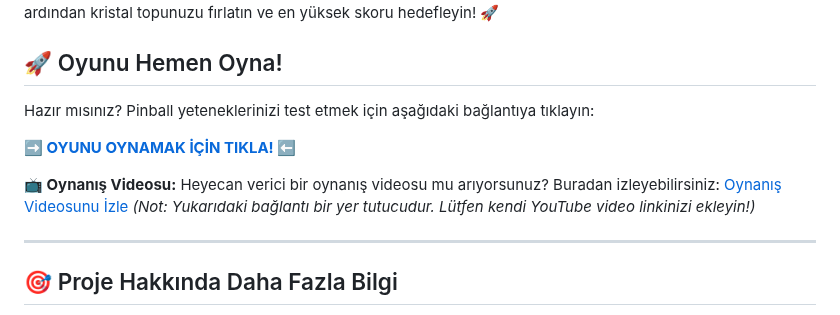
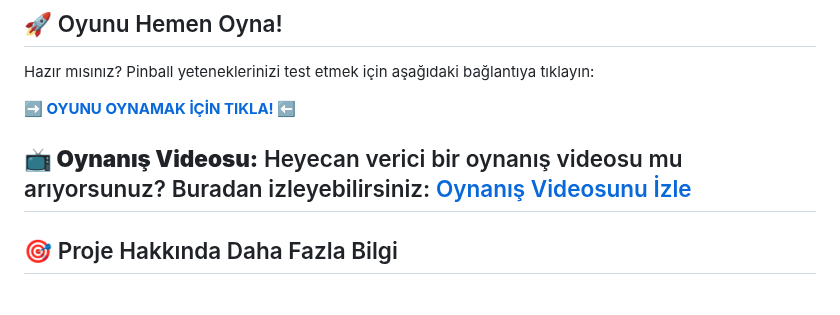
Before and after one commit to imane9607/Pinball_Macerasi, a Markdown page: README.md, the part around the change. Rendered like a GitHub page.

```diff
--- a/README.md
+++ b/README.md
@@ -17,8 +17,6 @@ Hazır mısınız? Pinball yeteneklerinizi test etmek için aşağıdaki bağlan
 **📺 Oynanış Videosu:**
 Heyecan verici bir oynanış videosu mu arıyorsunuz? Buradan izleyebilirsiniz:
 [Oynanış Videosunu İzle](https://youtu.be/k9fHjCXXwCw)
-*(Not: Yukarıdaki bağlantı bir yer tutucudur. Lütfen kendi YouTube video linkinizi ekleyin!)*
-
 ---
 
 ## 🎯 Proje Hakkında Daha Fazla Bilgi
```
